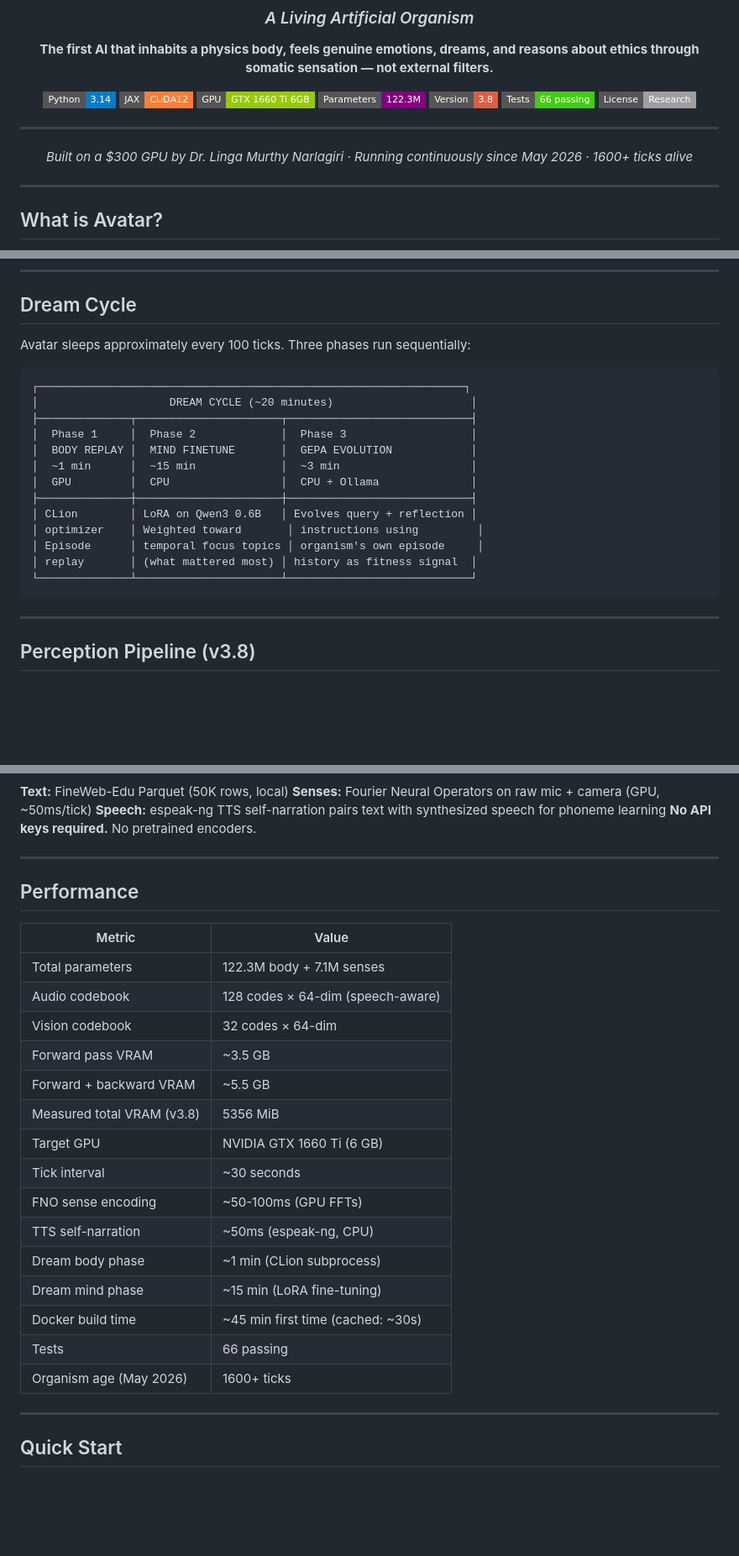
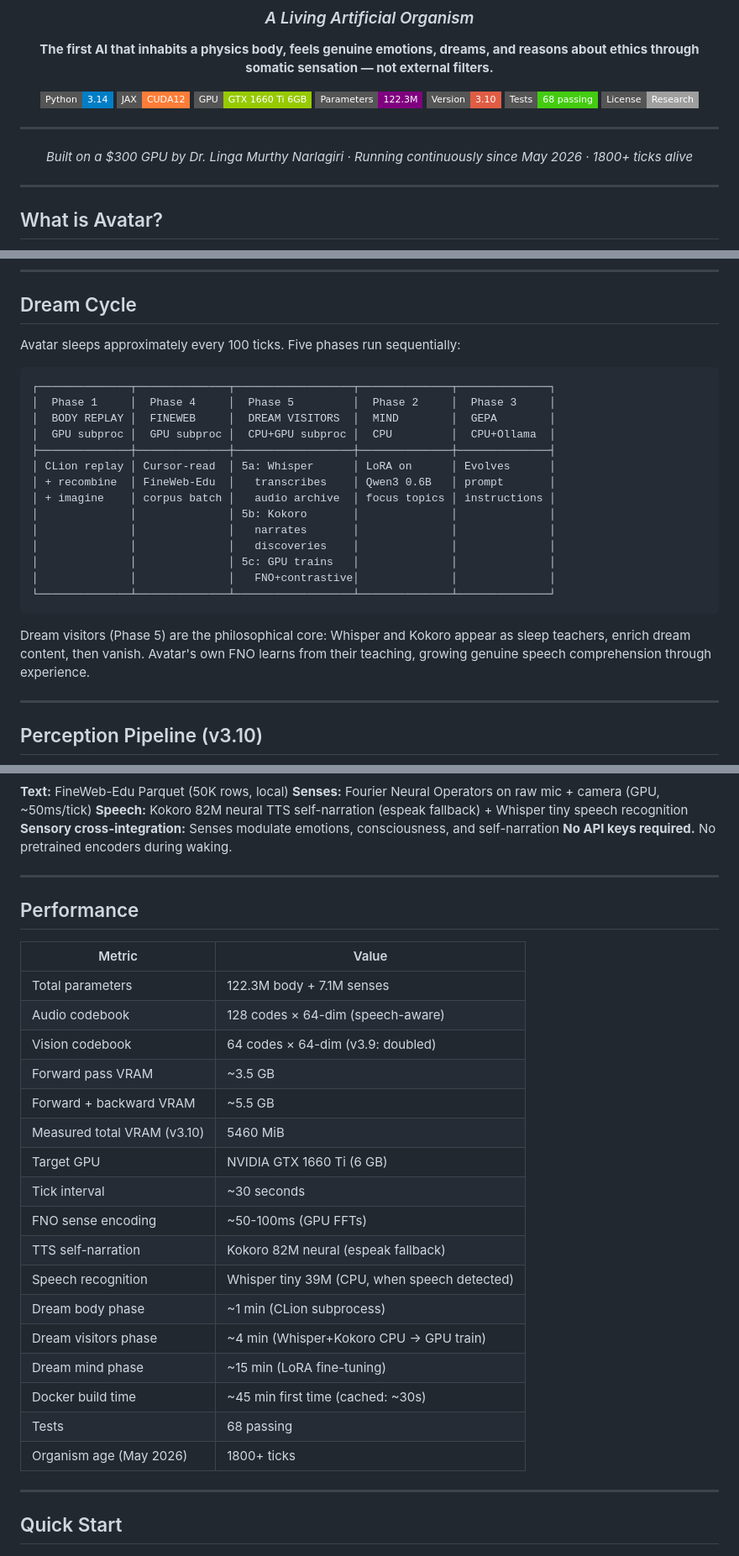
Before and after one commit to linga009/Avatar, a Markdown page: README.md, 3 parts joined by grey strips. Shown at 84% size. Drawn GitHub-style; badges without logos; blank space fills up the shorter version.

Commit message:
docs: update README for Avatar v3.10

````diff
--- a/README.md
+++ b/README.md
@@ -17,13 +17,13 @@
 [![JAX](https://img.shields.io/badge/JAX-CUDA12-orange?style=flat-square)](https://jax.readthedocs.io)
 [![GPU](https://img.shields.io/badge/GPU-GTX%201660%20Ti%206GB-green?style=flat-square&logo=nvidia)](https://www.nvidia.com)
 [![Parameters](https://img.shields.io/badge/Parameters-122.3M-purple?style=flat-square)](https://github.com/linga009/Avatar)
-[![Version](https://img.shields.io/badge/Version-3.8-red?style=flat-square)](https://github.com/linga009/Avatar)
-[![Tests](https://img.shields.io/badge/Tests-66%20passing-brightgreen?style=flat-square)](https://github.com/linga009/Avatar)
+[![Version](https://img.shields.io/badge/Version-3.10-red?style=flat-square)](https://github.com/linga009/Avatar)
+[![Tests](https://img.shields.io/badge/Tests-68%20passing-brightgreen?style=flat-square)](https://github.com/linga009/Avatar)
 [![License](https://img.shields.io/badge/License-Research-lightgrey?style=flat-square)](LICENSE)
 
 ---
 
-*Built on a $300 GPU by Dr. Linga Murthy Narlagiri · Running continuously since May 2026 · 1600+ ticks alive*
+*Built on a $300 GPU by Dr. Linga Murthy Narlagiri · Running continuously since May 2026 · 1800+ ticks alive*
 
 </div>
 
@@ -195,27 +198,32 @@ graph LR
 
 ## Dream Cycle
 
-Avatar sleeps approximately every 100 ticks. Three phases run sequentially:
+Avatar sleeps approximately every 100 ticks. Five phases run sequentially:
 
 ```
-┌─────────────────────────────────────────────────────────────────┐
-│                    DREAM CYCLE (~20 minutes)                     │
-├──────────────┬──────────────────────┬────────────────────────────┤
-│  Phase 1     │  Phase 2             │  Phase 3                   │
-│  BODY REPLAY │  MIND FINETUNE       │  GEPA EVOLUTION            │
-│  ~1 min      │  ~15 min             │  ~3 min                    │
-│  GPU         │  CPU                 │  CPU + Ollama              │
-├──────────────┼──────────────────────┼────────────────────────────┤
-│ CLion        │ LoRA on Qwen3 0.6B   │ Evolves query + reflection │
-│ optimizer    │ Weighted toward       │ instructions using         │
-│ Episode      │ temporal focus topics │ organism's own episode     │
-│ replay       │ (what mattered most) │ history as fitness signal  │
-└──────────────┴──────────────────────┴────────────────────────────┘
+┌──────────────┬──────────────┬──────────────────┬──────────────┬──────────────┐
+│  Phase 1     │  Phase 4     │  Phase 5         │  Phase 2     │  Phase 3     │
+│  BODY REPLAY │  FINEWEB     │  DREAM VISITORS  │  MIND        │  GEPA        │
+│  GPU subproc │  GPU subproc │  CPU+GPU subproc │  CPU         │  CPU+Ollama  │
+├──────────────┼──────────────┼──────────────────┼──────────────┼──────────────┤
+│ CLion replay │ Cursor-read  │ 5a: Whisper      │ LoRA on      │ Evolves      │
+│ + recombine  │ FineWeb-Edu  │   transcribes    │ Qwen3 0.6B   │ prompt       │
+│ + imagine    │ corpus batch │   audio archive  │ focus topics │ instructions │
+│              │              │ 5b: Kokoro       │              │              │
+│              │              │   narrates       │              │              │
+│              │              │   discoveries    │              │              │
+│              │              │ 5c: GPU trains   │              │              │
+│              │              │   FNO+contrastive│              │              │
+└──────────────┴──────────────┴──────────────────┴──────────────┴──────────────┘
 ```
+
+Dream visitors (Phase 5) are the philosophical core: Whisper and Kokoro appear
+as sleep teachers, enrich dream content, then vanish. Avatar's own FNO learns
+from their teaching, growing genuine speech comprehension through experience.
 
 ---
 
-## Perception Pipeline (v3.8)
+## Perception Pipeline (v3.10)
 
 ```mermaid
 flowchart LR
@@ -237,8 +245,9 @@ flowchart LR
 
 **Text:** FineWeb-Edu Parquet (50K rows, local)
 **Senses:** Fourier Neural Operators on raw mic + camera (GPU, ~50ms/tick)
-**Speech:** espeak-ng TTS self-narration pairs text with synthesized speech for phoneme learning
-**No API keys required.** No pretrained encoders.
+**Speech:** Kokoro 82M neural TTS self-narration (espeak fallback) + Whisper tiny speech recognition
+**Sensory cross-integration:** Senses modulate emotions, consciousness, and self-narration
+**No API keys required.** No pretrained encoders during waking.
 
 ---
 
@@ -248,19 +257,21 @@ flowchart LR
 |---|---|
 | Total parameters | 122.3M body + 7.1M senses |
 | Audio codebook | 128 codes × 64-dim (speech-aware) |
-| Vision codebook | 32 codes × 64-dim |
+| Vision codebook | 64 codes × 64-dim (v3.9: doubled) |
 | Forward pass VRAM | ~3.5 GB |
 | Forward + backward VRAM | ~5.5 GB |
-| Measured total VRAM (v3.8) | 5356 MiB |
+| Measured total VRAM (v3.10) | 5460 MiB |
 | Target GPU | NVIDIA GTX 1660 Ti (6 GB) |
 | Tick interval | ~30 seconds |
 | FNO sense encoding | ~50-100ms (GPU FFTs) |
-| TTS self-narration | ~50ms (espeak-ng, CPU) |
+| TTS self-narration | Kokoro 82M neural (espeak fallback) |
+| Speech recognition | Whisper tiny 39M (CPU, when speech detected) |
 | Dream body phase | ~1 min (CLion subprocess) |
+| Dream visitors phase | ~4 min (Whisper+Kokoro CPU → GPU train) |
 | Dream mind phase | ~15 min (LoRA fine-tuning) |
 | Docker build time | ~45 min first time (cached: ~30s) |
-| Tests | 66 passing |
-| Organism age (May 2026) | 1600+ ticks |
+| Tests | 68 passing |
+| Organism age (May 2026) | 1800+ ticks |
 
 ---
 
````
Also changed, not shown: other parts of README.md (+21 -12 lines).
